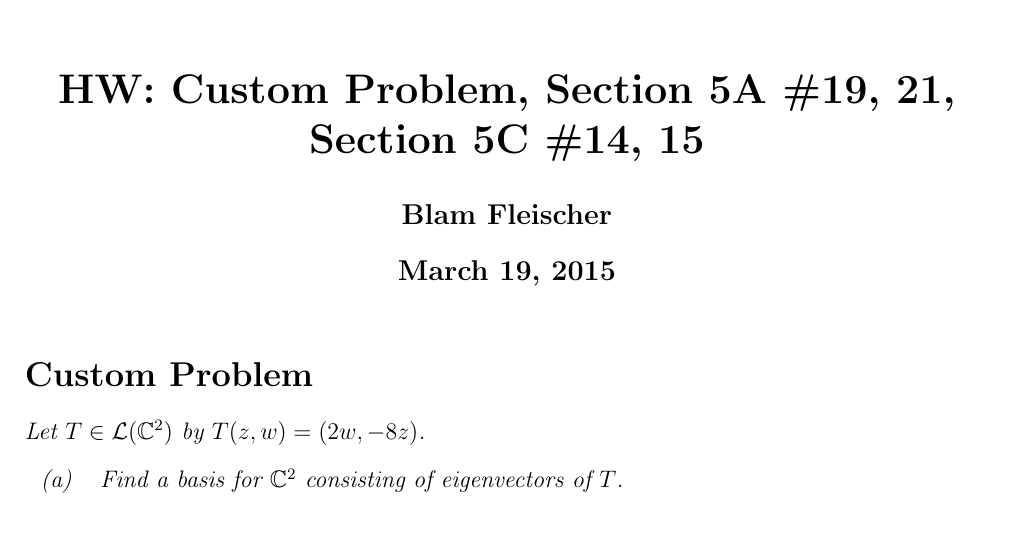
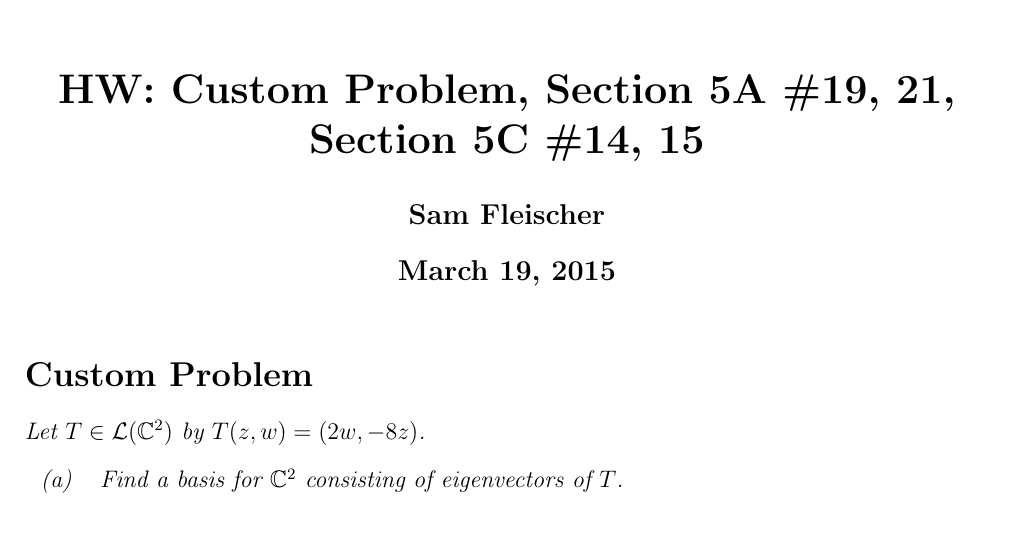
Before and after one commit to mathman33/CSUN_Math462, a LaTeX document (hw_Mar_19/hw_Mar_19.tex): part of page 1 of 5, cut so that both start at the same text. Compiled offline with pdfLaTeX.

Commit message:
Final Draft hw due march 19

```diff
--- a/hw_Mar_19/hw_Mar_19.tex
+++ b/hw_Mar_19/hw_Mar_19.tex
@@ -33,7 +33,7 @@
 \setcounter{section}{-1}
 
 \title{\bf HW: Custom Problem, Section 5A \#19, 21, Section 5C \#14, 15}
-\author{\bf Blam Fleischer}
+\author{\bf Sam Fleischer}
 \date{\bf March 19, 2015}
 
 \begin{document}
```
Also changed, not shown: hw_Mar_19/hw_Mar_19.pdf, 3 other files.
